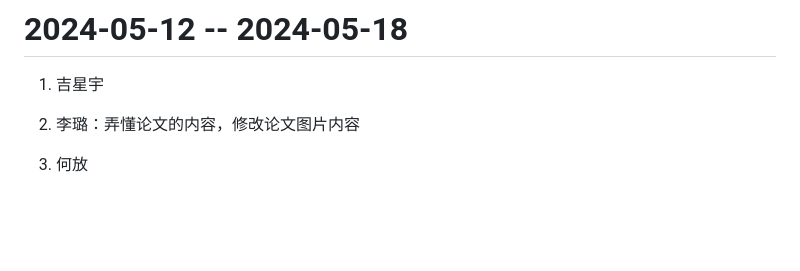
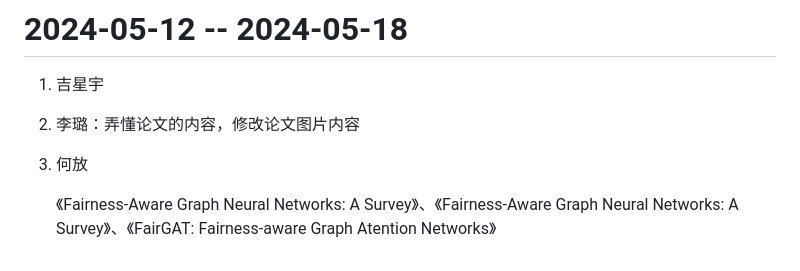
Before and after one commit to GloFori/Trustworthy-GNN, a Markdown page: README.md, the part around the change. Rendered like a GitHub page; blank space fills up the shorter version.

```diff
--- a/README.md
+++ b/README.md
@@ -109,3 +109,5 @@
 2. 李璐：弄懂论文的内容，修改论文图片内容
 
 3. 何放
+
+   《Fairness-Aware Graph Neural Networks: A Survey》、《Fairness-Aware Graph Neural Networks: A Survey》、《FairGAT: Fairness-aware Graph Atention Networks》
```
